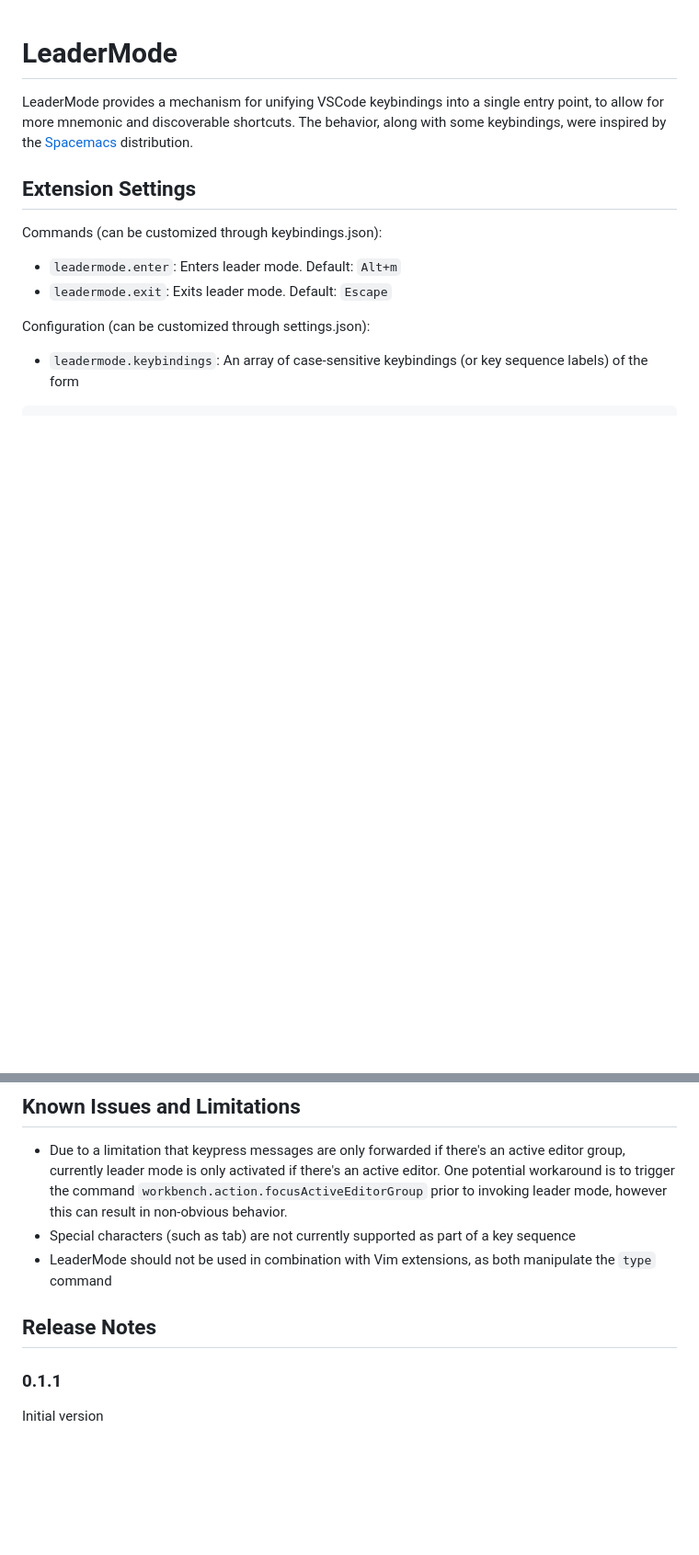
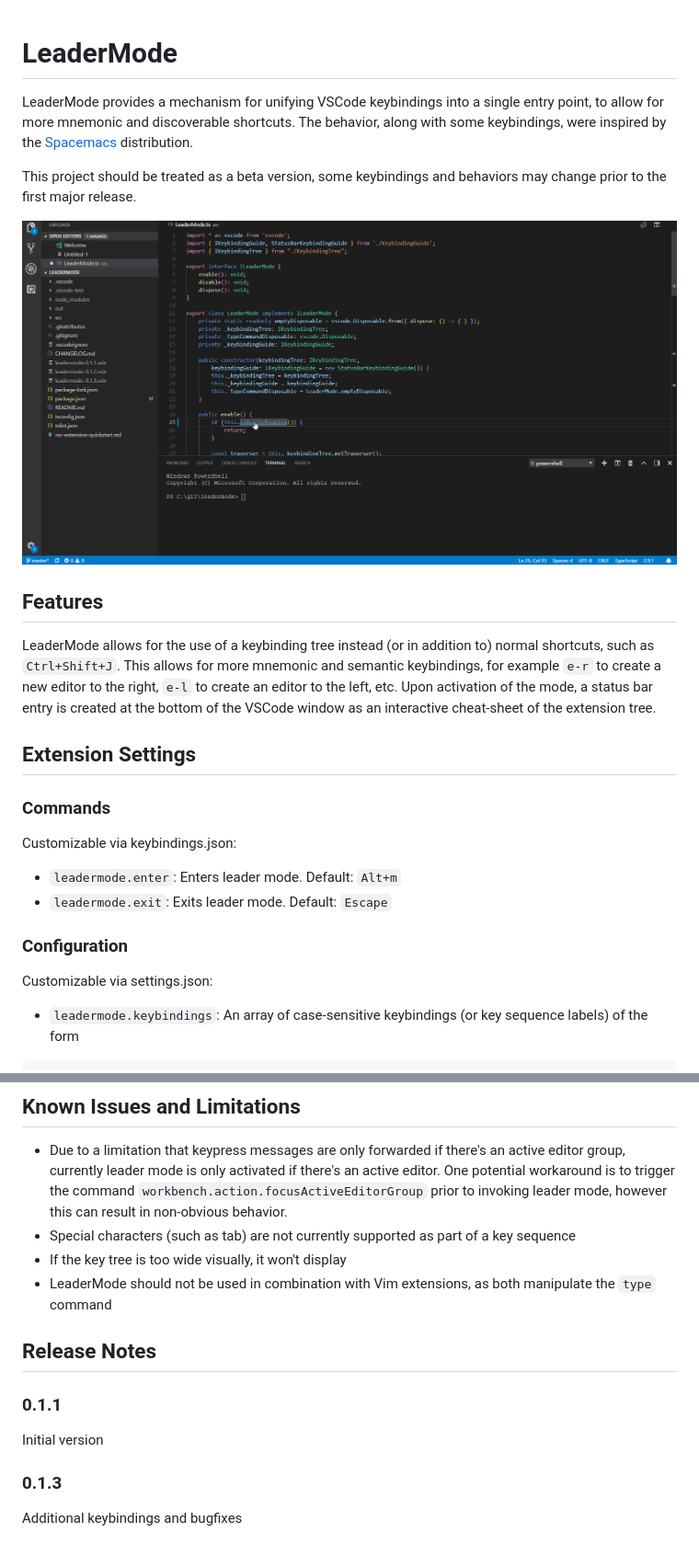
Before and after one commit to michaelgriscom/LeaderMode, a Markdown page: README.md, 2 parts joined by grey strips. Shown at 92% size. Rendered like a GitHub page; pictures changed too: assets/usage_animation.gif (added); blank space fills up the shorter version.

Commit message:
updating readme and adding animation

````diff
--- a/README.md
+++ b/README.md
@@ -2,13 +2,23 @@
 
 LeaderMode provides a mechanism for unifying VSCode keybindings into a single entry point, to allow for more mnemonic and discoverable shortcuts. The behavior, along with some keybindings, were inspired by the [Spacemacs](http://spacemacs.org) distribution.
 
+This project should be treated as a beta version, some keybindings and behaviors may change prior to the first major release.
+
+![Usage Animation](./assets/usage_animation.gif)
+
+## Features
+LeaderMode allows for the use of a keybinding tree instead (or in addition to) normal shortcuts, such as `Ctrl+Shift+J`. This allows for more mnemonic and semantic keybindings,
+for example `e-r` to create a new editor to the right, `e-l` to create an editor to the left, etc. Upon activation of the mode, a status bar entry is created at the bottom of the VSCode window as an interactive cheat-sheet of the extension tree.
+
 ## Extension Settings
 
-Commands (can be customized through keybindings.json):
+### Commands
+Customizable via keybindings.json:
 * `leadermode.enter`: Enters leader mode. Default: `Alt+m`
 * `leadermode.exit`: Exits leader mode. Default: `Escape`
 
-Configuration (can be customized through settings.json):
+### Configuration
+Customizable via settings.json:
 * `leadermode.keybindings`: An array of case-sensitive keybindings (or key sequence labels) of the form
 ```
 {
@@ -25,9 +35,13 @@ Configuration (can be customized through settings.json):
 currently leader mode is only activated if there's an active editor. One potential workaround
 is to trigger the command `workbench.action.focusActiveEditorGroup` prior to invoking leader mode, however this can result in non-obvious behavior.
 * Special characters (such as tab) are not currently supported as part of a key sequence
+* If the key tree is too wide visually, it won't display
 * LeaderMode should not be used in combination with Vim extensions, as both manipulate the `type` command
 
 ## Release Notes
 
 ### 0.1.1
 Initial version
+
+### 0.1.3
+Additional keybindings and bugfixes
````
Also changed, not shown: 1 other file.
